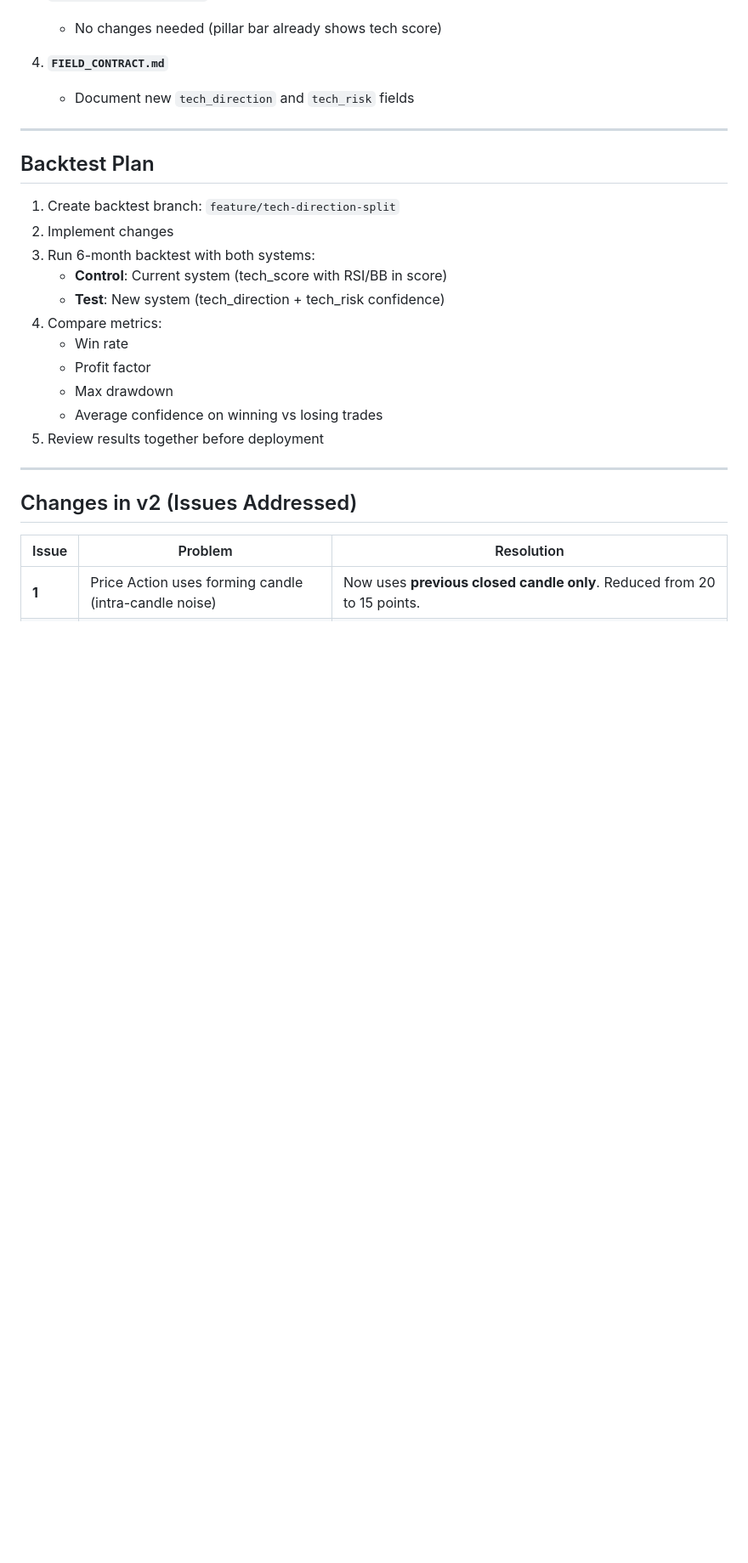
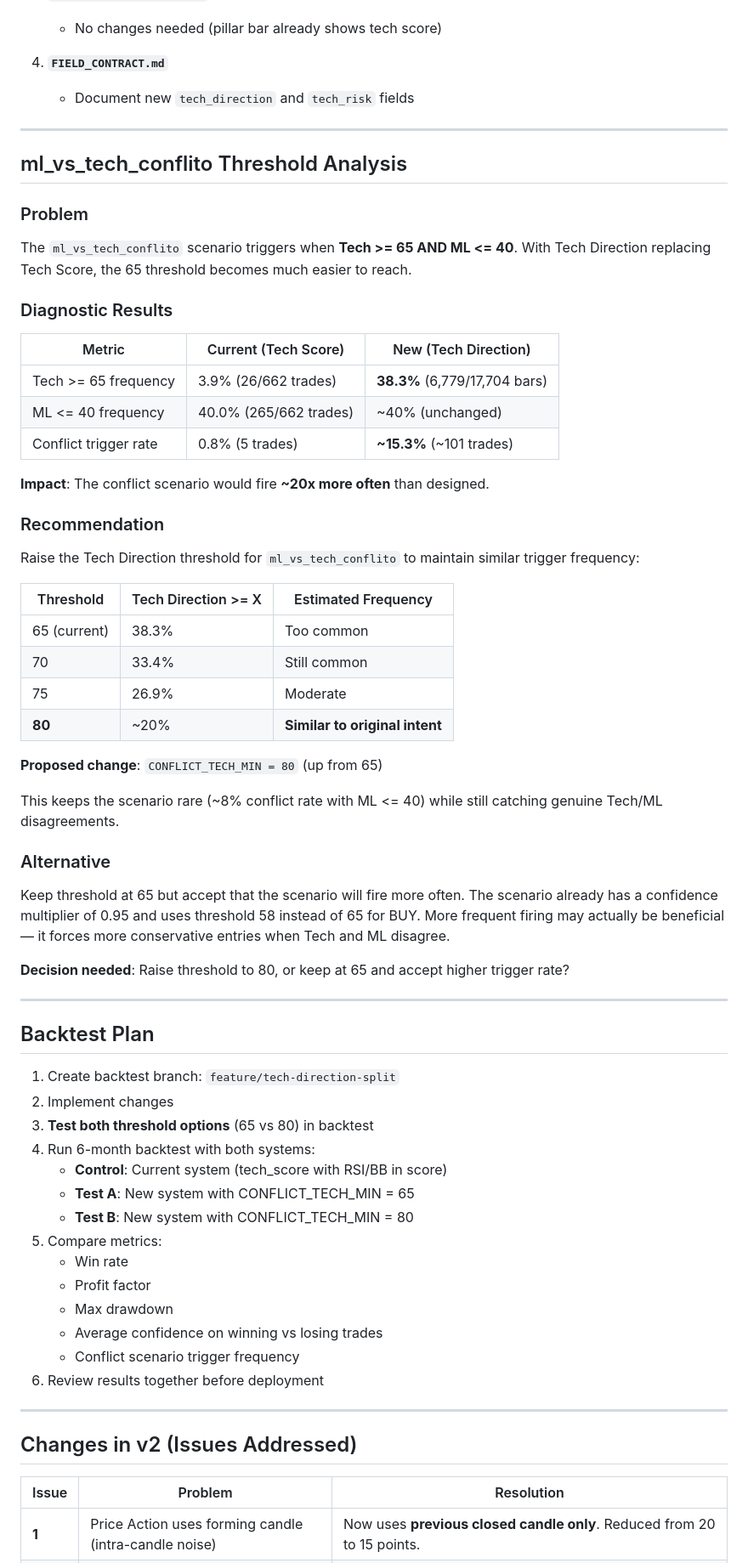
Before and after one commit to hhvivaldi/flokiwatch, a Markdown page: docs/TECH_DIRECTION_DESIGN.md, the part around the change. Shown at 85% size. Rendered like a GitHub page; blank space fills up the shorter version.

Commit message:
docs: add ml_vs_tech_conflito threshold analysis - Tech Direction >= 65 would fire 38% vs current 4%

```diff
--- a/docs/TECH_DIRECTION_DESIGN.md
+++ b/docs/TECH_DIRECTION_DESIGN.md
@@ -384,19 +384,61 @@ These appear alongside existing alerts (MACD divergence, volume warnings, etc.).
 
 ---
 
+## ml_vs_tech_conflito Threshold Analysis
+
+### Problem
+
+The `ml_vs_tech_conflito` scenario triggers when **Tech >= 65 AND ML <= 40**. With Tech Direction replacing Tech Score, the 65 threshold becomes much easier to reach.
+
+### Diagnostic Results
+
+| Metric | Current (Tech Score) | New (Tech Direction) |
+|--------|---------------------|---------------------|
+| Tech >= 65 frequency | 3.9% (26/662 trades) | **38.3%** (6,779/17,704 bars) |
+| ML <= 40 frequency | 40.0% (265/662 trades) | ~40% (unchanged) |
+| Conflict trigger rate | 0.8% (5 trades) | **~15.3%** (~101 trades) |
+
+**Impact**: The conflict scenario would fire **~20x more often** than designed.
+
+### Recommendation
+
+Raise the Tech Direction threshold for `ml_vs_tech_conflito` to maintain similar trigger frequency:
+
+| Threshold | Tech Direction >= X | Estimated Frequency |
+|-----------|---------------------|---------------------|
+| 65 (current) | 38.3% | Too common |
+| 70 | 33.4% | Still common |
+| 75 | 26.9% | Moderate |
+| **80** | ~20% | **Similar to original intent** |
+
+**Proposed change**: `CONFLICT_TECH_MIN = 80` (up from 65)
+
+This keeps the scenario rare (~8% conflict rate with ML <= 40) while still catching genuine Tech/ML disagreements.
+
+### Alternative
+
+Keep threshold at 65 but accept that the scenario will fire more often. The scenario already has a confidence multiplier of 0.95 and uses threshold 58 instead of 65 for BUY. More frequent firing may actually be beneficial — it forces more conservative entries when Tech and ML disagree.
+
+**Decision needed**: Raise threshold to 80, or keep at 65 and accept higher trigger rate?
+
+---
+
 ## Backtest Plan
 
 1. Create backtest branch: `feature/tech-direction-split`
 2. Implement changes
-3. Run 6-month backtest with both systems:
+3. **Test both threshold options** (65 vs 80) in backtest
+4. Run 6-month backtest with both systems:
    - **Control**: Current system (tech_score with RSI/BB in score)
-   - **Test**: New system (tech_direction + tech_risk confidence)
-4. Compare metrics:
+   - **Test A**: New system with CONFLICT_TECH_MIN = 65
+   - **Test B**: New system with CONFLICT_TECH_MIN = 80
+5. Compare metrics:
    - Win rate
    - Profit factor
    - Max drawdown
    - Average confidence on winning vs losing trades
-5. Review results together before deployment
+   - Conflict scenario trigger frequency
+6. Review results together before deployment
 
 ---
 
```
